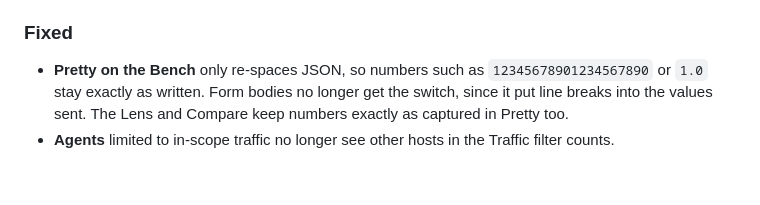
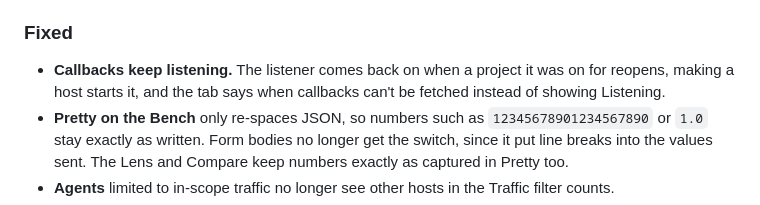
Before and after one commit to SergeyMalych/plonix, a Markdown page: CHANGELOG.md, the part around the change. Rendered like a GitHub page; blank space fills up the shorter version.

Commit message:
Changelog: Callbacks fix in 0.5.1

```diff
--- a/CHANGELOG.md
+++ b/CHANGELOG.md
@@ -18,6 +18,7 @@ The release after 0.1.5. The version jumps to 0.5.1; nothing is skipped in betwe
 - **Bench History and Compare** each have a handle underneath to drag their height.
 
 ### Fixed
+- **Callbacks keep listening.** The listener comes back on when a project it was on for reopens, making a host starts it, and the tab says when callbacks can't be fetched instead of showing Listening.
 - **Pretty on the Bench** only re-spaces JSON, so numbers such as `12345678901234567890` or `1.0` stay exactly as written. Form bodies no longer get the switch, since it put line breaks into the values sent. The Lens and Compare keep numbers exactly as captured in Pretty too.
 - **Agents** limited to in-scope traffic no longer see other hosts in the Traffic filter counts.
 - **Saved users** ignore a Set-Cookie for a domain other than the site that sent it, and accept hosts with `_` in scoped headers and cookie domains. Keeping a session found in traffic no longer fails on a long name or many tokens, and a header row with a path but no host waits for the host instead of showing an error.
```
